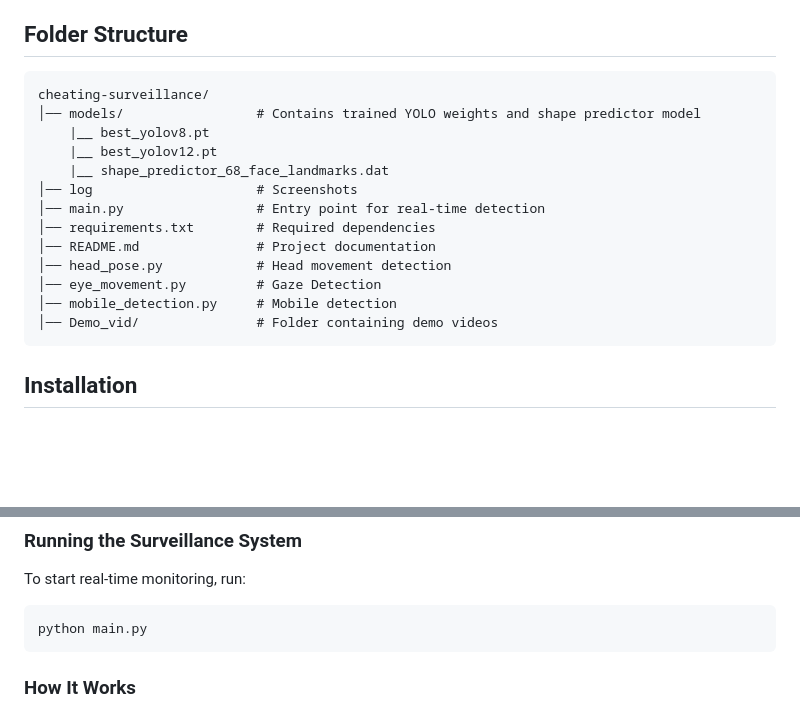
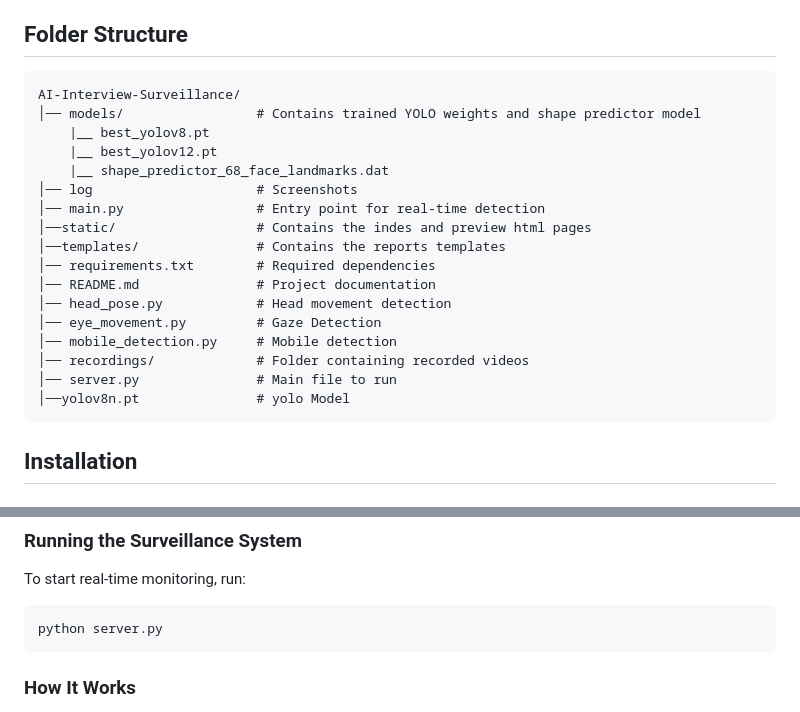
Before and after one commit to DilkashMaan/AI-Interview-Surveillance, a Markdown page: README.md, 2 parts joined by grey strips. Rendered like a GitHub page; blank space fills up the shorter version.

````diff
--- a/README.md
+++ b/README.md
@@ -18,19 +18,23 @@ The **Cheating Surveillance System** is designed to detect cheating during Onlin
 
 ## Folder Structure
 ```
-cheating-surveillance/
+AI-Interview-Surveillance/
 │── models/                 # Contains trained YOLO weights and shape predictor model
     |__ best_yolov8.pt
     |__ best_yolov12.pt
     |__ shape_predictor_68_face_landmarks.dat
 │── log                     # Screenshots
 │── main.py                 # Entry point for real-time detection
+│──static/                  # Contains the indes and preview html pages
+│──templates/               # Contains the reports templates
 │── requirements.txt        # Required dependencies
 │── README.md               # Project documentation
 │── head_pose.py            # Head movement detection
 │── eye_movement.py         # Gaze Detection
 │── mobile_detection.py     # Mobile detection
-│── Demo_vid/               # Folder containing demo videos
+│── recordings/             # Folder containing recorded videos
+│── server.py               # Main file to run
+│──yolov8n.pt               # yolo Model
 ```
 
 ## Installation
@@ -65,7 +69,7 @@ Ensure you have the following installed:
 ### Running the Surveillance System
 To start real-time monitoring, run:
 ```bash
-python main.py
+python server.py
 ```
 
 ### How It Works
````
